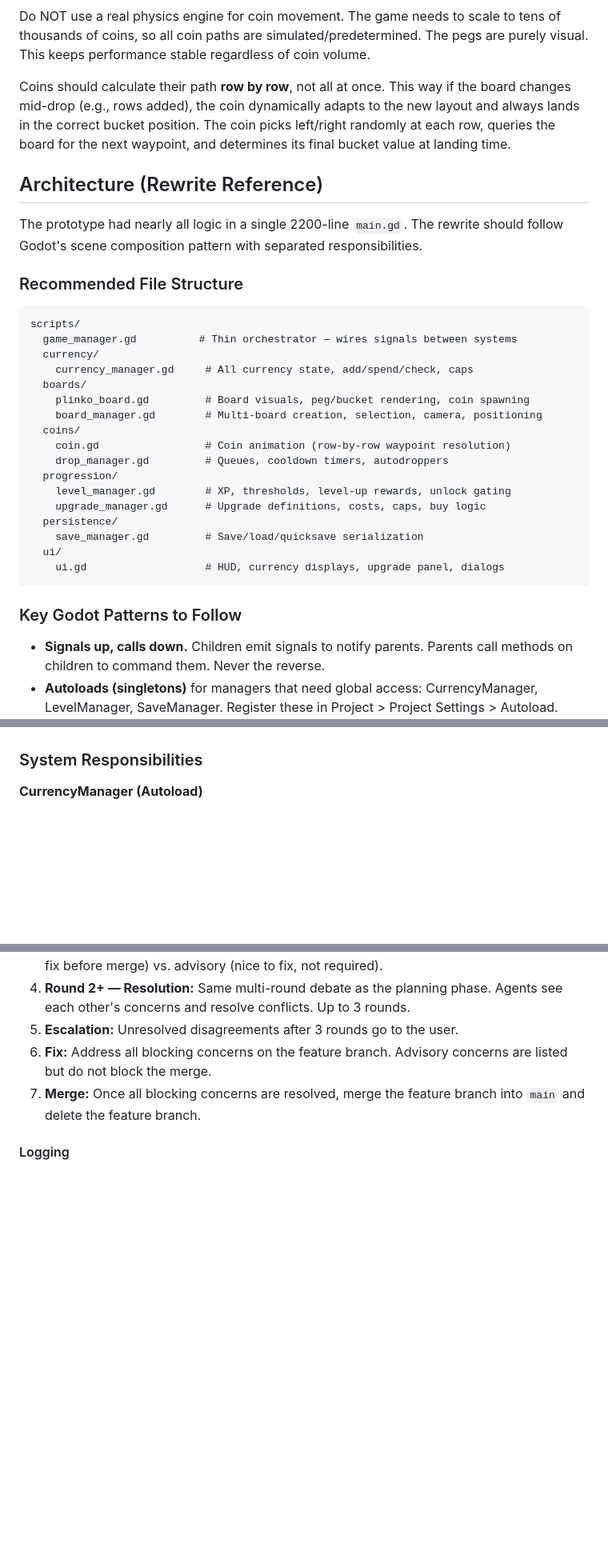
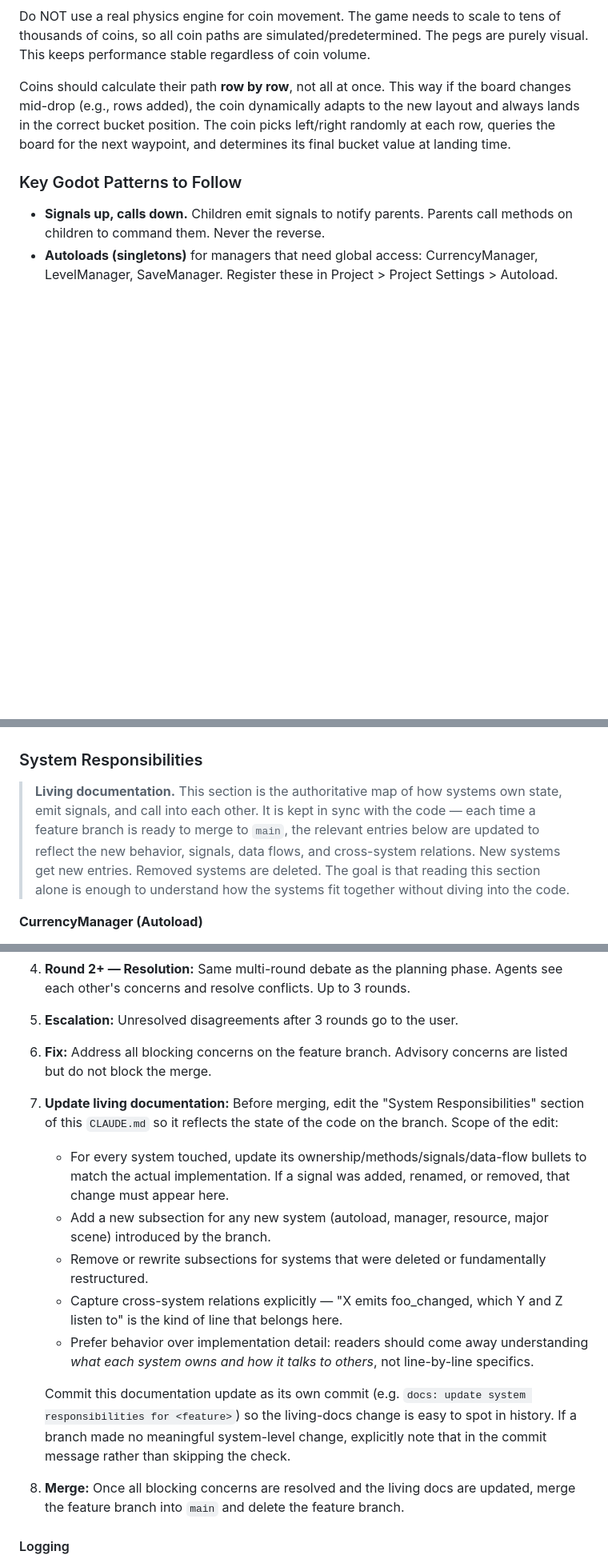
Before and after one commit to kjbrown-sandbox/pleenko, a Markdown page: CLAUDE.md, 3 parts joined by grey strips. Shown at 80% size. Rendered like a GitHub page; blank space fills up the shorter version.

Commit message:
Update Claude directives

````diff
--- a/CLAUDE.md
+++ b/CLAUDE.md
@@ -26,32 +26,6 @@ Do NOT use a real physics engine for coin movement. The game needs to scale to t
 
 Coins should calculate their path **row by row**, not all at once. This way if the board changes mid-drop (e.g., rows added), the coin dynamically adapts to the new layout and always lands in the correct bucket position. The coin picks left/right randomly at each row, queries the board for the next waypoint, and determines its final bucket value at landing time.
 
-## Architecture (Rewrite Reference)
-
-The prototype had nearly all logic in a single 2200-line `main.gd`. The rewrite should follow Godot's scene composition pattern with separated responsibilities.
-
-### Recommended File Structure
-
-```
-scripts/
-  game_manager.gd          # Thin orchestrator — wires signals between systems
-  currency/
-    currency_manager.gd     # All currency state, add/spend/check, caps
-  boards/
-    plinko_board.gd         # Board visuals, peg/bucket rendering, coin spawning
-    board_manager.gd        # Multi-board creation, selection, camera, positioning
-  coins/
-    coin.gd                 # Coin animation (row-by-row waypoint resolution)
-    drop_manager.gd         # Queues, cooldown timers, autodroppers
-  progression/
-    level_manager.gd        # XP, thresholds, level-up rewards, unlock gating
-    upgrade_manager.gd      # Upgrade definitions, costs, caps, buy logic
-  persistence/
-    save_manager.gd         # Save/load/quicksave serialization
-  ui/
-    ui.gd                   # HUD, currency displays, upgrade panel, dialogs
-```
-
 ### Key Godot Patterns to Follow
 
 - **Signals up, calls down.** Children emit signals to notify parents. Parents call methods on children to command them. Never the reverse.
@@ -61,6 +35,8 @@ scripts/
 - **Scenes are self-contained.** Each `.tscn` + `.gd` pair handles its own initialization, state, and cleanup.
 
 ### System Responsibilities
+
+> **Living documentation.** This section is the authoritative map of how systems own state, emit signals, and call into each other. It is kept in sync with the code — each time a feature branch is ready to merge to `main`, the relevant entries below are updated to reflect the new behavior, signals, data flows, and cross-system relations. New systems get new entries. Removed systems are deleted. The goal is that reading this section alone is enough to understand how the systems fit together without diving into the code.
 
 **CurrencyManager (Autoload)**
 
@@ -250,7 +226,15 @@ After the user confirms the implementation looks good, run a **post-implementati
 4. **Round 2+ — Resolution:** Same multi-round debate as the planning phase. Agents see each other's concerns and resolve conflicts. Up to 3 rounds.
 5. **Escalation:** Unresolved disagreements after 3 rounds go to the user.
 6. **Fix:** Address all blocking concerns on the feature branch. Advisory concerns are listed but do not block the merge.
-7. **Merge:** Once all blocking concerns are resolved, merge the feature branch into `main` and delete the feature branch.
+7. **Update living documentation:** Before merging, edit the "System Responsibilities" section of this `CLAUDE.md` so it reflects the state of the code on the branch. Scope of the edit:
+   - For every system touched, update its ownership/methods/signals/data-flow bullets to match the actual implementation. If a signal was added, renamed, or removed, that change must appear here.
+   - Add a new subsection for any new system (autoload, manager, resource, major scene) introduced by the branch.
+   - Remove or rewrite subsections for systems that were deleted or fundamentally restructured.
+   - Capture cross-system relations explicitly — "X emits foo_changed, which Y and Z listen to" is the kind of line that belongs here.
+   - Prefer behavior over implementation detail: readers should come away understanding *what each system owns and how it talks to others*, not line-by-line specifics.
+
+   Commit this documentation update as its own commit (e.g. `docs: update system responsibilities for <feature>`) so the living-docs change is easy to spot in history. If a branch made no meaningful system-level change, explicitly note that in the commit message rather than skipping the check.
+8. **Merge:** Once all blocking concerns are resolved and the living docs are updated, merge the feature branch into `main` and delete the feature branch.
 
 #### Logging
 
````
